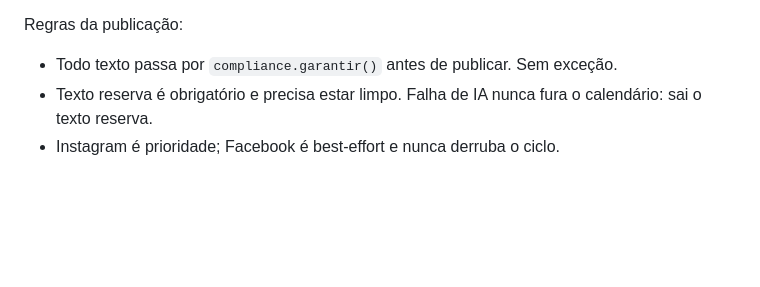
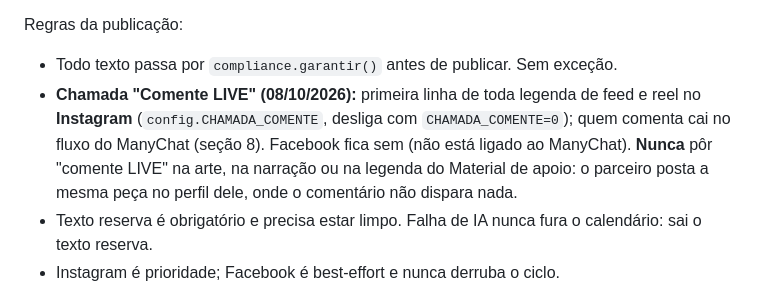
Before and after one commit to eikosistemas-pj/moviki-robo, a Markdown page: CLAUDE.md, the part around the change. GitHub-like rendering; blank space fills up the shorter version.

Commit message:
Mapa: ManyChat no Instagram do Moviki

```diff
--- a/CLAUDE.md
+++ b/CLAUDE.md
@@ -187,6 +187,7 @@ As **regras do Firestore e do Storage** ficam versionadas em `moviki-app/firebas
 Regras da publicação:
 
 - Todo texto passa por `compliance.garantir()` antes de publicar. Sem exceção.
+- **Chamada "Comente LIVE" (08/10/2026):** primeira linha de toda legenda de feed e reel no **Instagram** (`config.CHAMADA_COMENTE`, desliga com `CHAMADA_COMENTE=0`); quem comenta cai no fluxo do ManyChat (seção 8). Facebook fica sem (não está ligado ao ManyChat). **Nunca** pôr "comente LIVE" na arte, na narração ou na legenda do Material de apoio: o parceiro posta a mesma peça no perfil dele, onde o comentário não dispara nada.
 - Texto reserva é obrigatório e precisa estar limpo. Falha de IA nunca fura o calendário: sai o texto reserva.
 - Instagram é prioridade; Facebook é best-effort e nunca derruba o ciclo.
 - Imagem não é gerada por IA na hora de publicar. **Desde 22/09/2026 feed, story e reel usam o banco do Material de apoio do parceiro**: `tipo: feed` → feed, `tipo: story` → story, `tipo: video` 9:16 de 3 a 90 s → reel. A peça vai ao ar como está, com a legenda convertida para a voz da marca (sai `#publi`, `{link}` vira link da bio). Peça com "link deste parceiro" impresso ou falado fica fora (`MATERIAL_EXCLUIR` no robô).
```
